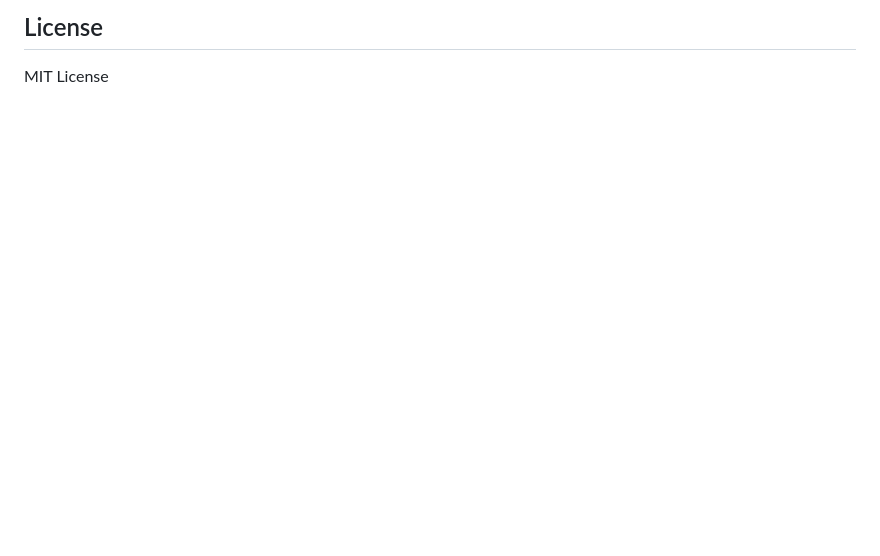
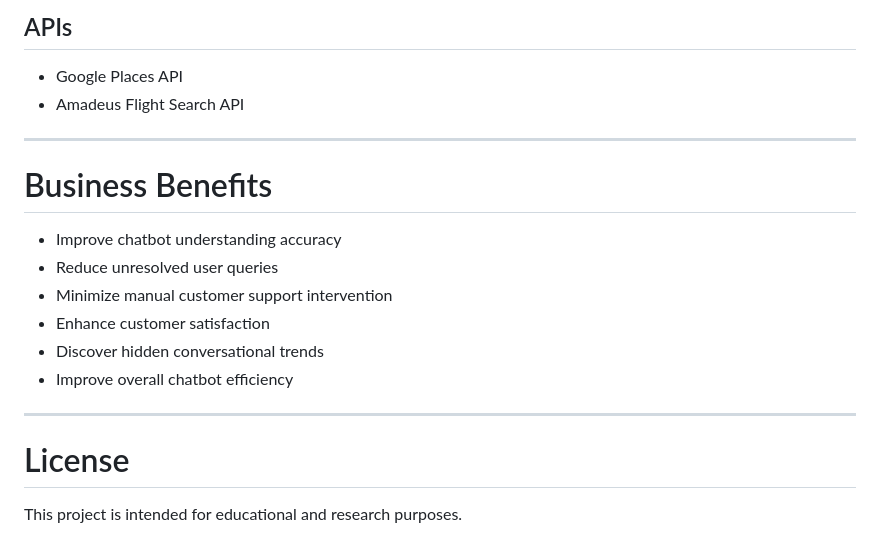
Before and after one commit to itsme-Aditya/flight-booking-conversational-chatbot, a Markdown page: README.md, the part around the change printed below. Rendered like a GitHub page; blank space fills up the shorter version.

```diff
--- a/README.md
+++ b/README.md
@@ -25,3 +113,21 @@ A cloud native conversational chatbot built using Dialogflow CX on Google Cloud
 
-## License
-MIT License
+## APIs
+- Google Places API
+- Amadeus Flight Search API
+
+---
+
+# Business Benefits
+
+- Improve chatbot understanding accuracy
+- Reduce unresolved user queries
+- Minimize manual customer support intervention
+- Enhance customer satisfaction
+- Discover hidden conversational trends
+- Improve overall chatbot efficiency
+
+---
+
+# License
+
+This project is intended for educational and research purposes.
```
Also changed, not shown: other parts of README.md (+105 -17 lines), assets/architecture.png (added).
